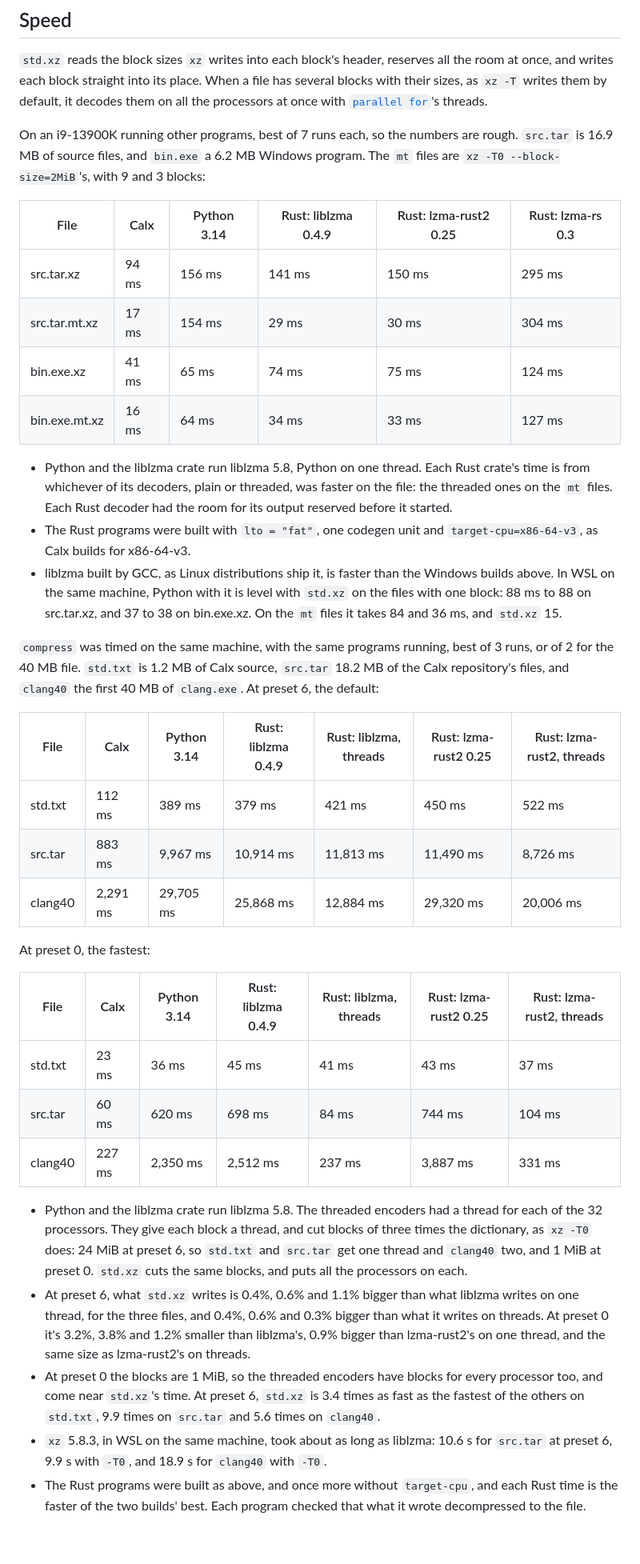
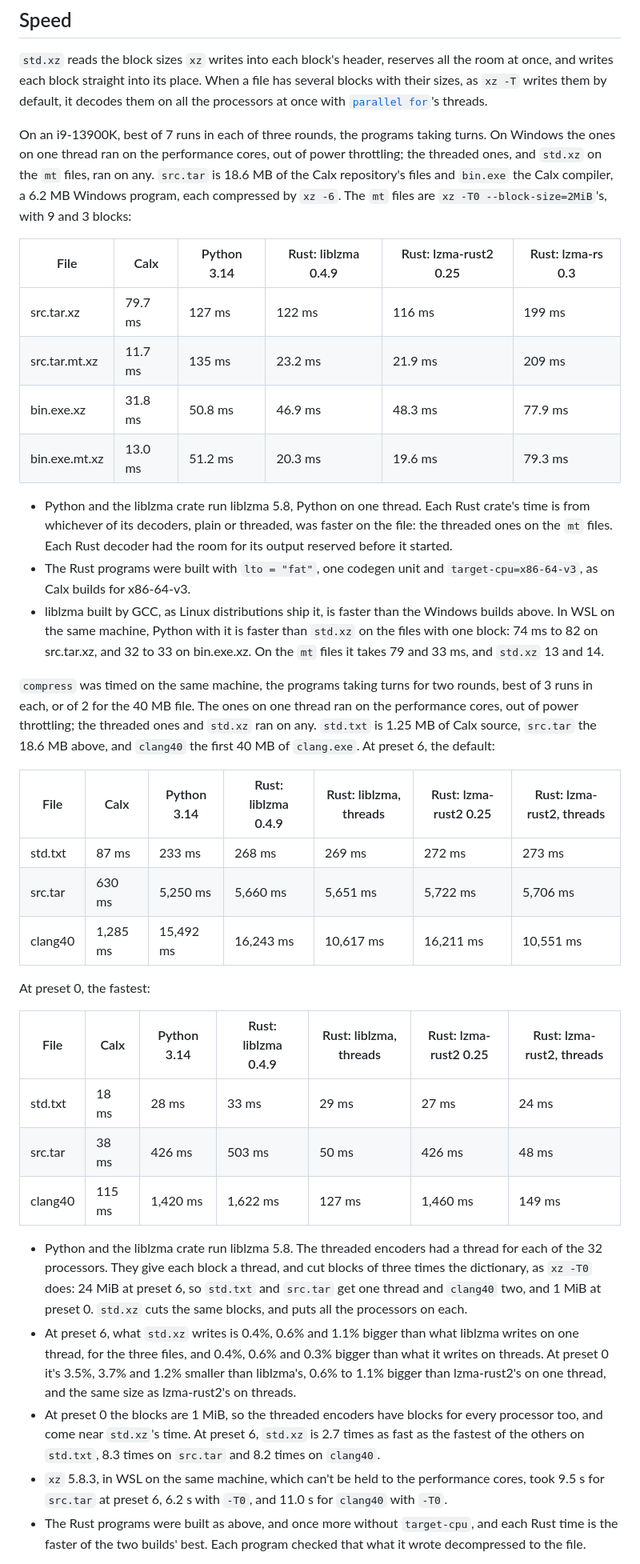
Before and after one commit to ellipog/calx, a Markdown page: docs/std/xz.md, the part around one of its changes. Shown at 80% size. Rendered like a GitHub page; blank space fills up the shorter version.

Commit message:
docs(std): std.xz's timings again, on the performance cores (CLX-185)
Pinned to the performance cores and out of power throttling, liblzma takes about half as long on Windows as the old tables had it: Python compresses src.tar at preset 6 in 5.25 s, not 9.97. So std.xz is 8 to 13 times as fast as liblzma at the default preset on files of tens of megabytes, not 5 to 12, and 2.7 times on the 1.25 MB std.txt, not 3.4. It still decodes faster than every Windows build. In WSL, GCC's liblzma now decodes the one-block files faster than std.xz, 74 ms to 82 on src.tar.xz, which CLX-184 is for. The inputs are new: src.tar is 18.6 MB and bin.exe the Calx compiler.

```diff
--- a/docs/std/xz.md
+++ b/docs/std/xz.md
@@ -226,39 +226,39 @@ In WSL on the same machine, with liblzma built by GCC:
 
 `std.xz` reads the block sizes `xz` writes into each block's header, reserves all the room at once, and writes each block straight into its place. When a file has several blocks with their sizes, as `xz -T` writes them by default, it decodes them on all the processors at once with [`parallel for`](../reference/parallel.md)'s threads.
 
-On an i9-13900K running other programs, best of 7 runs each, so the numbers are rough. `src.tar` is 16.9 MB of source files, and `bin.exe` a 6.2 MB Windows program. The `mt` files are `xz -T0 --block-size=2MiB`'s, with 9 and 3 blocks:
+On an i9-13900K, best of 7 runs in each of three rounds, the programs taking turns. On Windows the ones on one thread ran on the performance cores, out of power throttling; the threaded ones, and `std.xz` on the `mt` files, ran on any. `src.tar` is 18.6 MB of the Calx repository's files and `bin.exe` the Calx compiler, a 6.2 MB Windows program, each compressed by `xz -6`. The `mt` files are `xz -T0 --block-size=2MiB`'s, with 9 and 3 blocks:
 
 | File | Calx | Python 3.14 | Rust: liblzma 0.4.9 | Rust: lzma-rust2 0.25 | Rust: lzma-rs 0.3 |
 | --- | --- | --- | --- | --- | --- |
-| src.tar.xz | 94 ms | 156 ms | 141 ms | 150 ms | 295 ms |
-| src.tar.mt.xz | 17 ms | 154 ms | 29 ms | 30 ms | 304 ms |
-| bin.exe.xz | 41 ms | 65 ms | 74 ms | 75 ms | 124 ms |
-| bin.exe.mt.xz | 16 ms | 64 ms | 34 ms | 33 ms | 127 ms |
+| src.tar.xz | 79.7 ms | 127 ms | 122 ms | 116 ms | 199 ms |
+| src.tar.mt.xz | 11.7 ms | 135 ms | 23.2 ms | 21.9 ms | 209 ms |
+| bin.exe.xz | 31.8 ms | 50.8 ms | 46.9 ms | 48.3 ms | 77.9 ms |
+| bin.exe.mt.xz | 13.0 ms | 51.2 ms | 20.3 ms | 19.6 ms | 79.3 ms |
 
 - Python and the liblzma crate run liblzma 5.8, Python on one thread. Each Rust crate's time is from whichever of its decoders, plain or threaded, was faster on the file: the threaded ones on the `mt` files. Each Rust decoder had the room for its output reserved before it started.
 - The Rust programs were built with `lto = "fat"`, one codegen unit and `target-cpu=x86-64-v3`, as Calx builds for x86-64-v3.
-- liblzma built by GCC, as Linux distributions ship it, is faster than the Windows builds above. In WSL on the same machine, Python with it is level with `std.xz` on the files with one block: 88 ms to 88 on src.tar.xz, and 37 to 38 on bin.exe.xz. On the `mt` files it takes 84 and 36 ms, and `std.xz` 15.
+- liblzma built by GCC, as Linux distributions ship it, is faster than the Windows builds above. In WSL on the same machine, Python with it is faster than `std.xz` on the files with one block: 74 ms to 82 on src.tar.xz, and 32 to 33 on bin.exe.xz. On the `mt` files it takes 79 and 33 ms, and `std.xz` 13 and 14.
 
-`compress` was timed on the same machine, with the same programs running, best of 3 runs, or of 2 for the 40 MB file. `std.txt` is 1.2 MB of Calx source, `src.tar` 18.2 MB of the Calx repository's files, and `clang40` the first 40 MB of `clang.exe`. At preset 6, the default:
+`compress` was timed on the same machine, the programs taking turns for two rounds, best of 3 runs in each, or of 2 for the 40 MB file. The ones on one thread ran on the performance cores, out of power throttling; the threaded ones and `std.xz` ran on any. `std.txt` is 1.25 MB of Calx source, `src.tar` the 18.6 MB above, and `clang40` the first 40 MB of `clang.exe`. At preset 6, the default:
 
 | File | Calx | Python 3.14 | Rust: liblzma 0.4.9 | Rust: liblzma, threads | Rust: lzma-rust2 0.25 | Rust: lzma-rust2, threads |
 | --- | --- | --- | --- | --- | --- | --- |
-| std.txt | 112 ms | 389 ms | 379 ms | 421 ms | 450 ms | 522 ms |
-| src.tar | 883 ms | 9,967 ms | 10,914 ms | 11,813 ms | 11,490 ms | 8,726 ms |
-| clang40 | 2,291 ms | 29,705 ms | 25,868 ms | 12,884 ms | 29,320 ms | 20,006 ms |
+| std.txt | 87 ms | 233 ms | 268 ms | 269 ms | 272 ms | 273 ms |
+| src.tar | 630 ms | 5,250 ms | 5,660 ms | 5,651 ms | 5,722 ms | 5,706 ms |
+| clang40 | 1,285 ms | 15,492 ms | 16,243 ms | 10,617 ms | 16,211 ms | 10,551 ms |
 
 At preset 0, the fastest:
 
 | File | Calx | Python 3.14 | Rust: liblzma 0.4.9 | Rust: liblzma, threads | Rust: lzma-rust2 0.25 | Rust: lzma-rust2, threads |
 | --- | --- | --- | --- | --- | --- | --- |
-| std.txt | 23 ms | 36 ms | 45 ms | 41 ms | 43 ms | 37 ms |
-| src.tar | 60 ms | 620 ms | 698 ms | 84 ms | 744 ms | 104 ms |
-| clang40 | 227 ms | 2,350 ms | 2,512 ms | 237 ms | 3,887 ms | 331 ms |
+| std.txt | 18 ms | 28 ms | 33 ms | 29 ms | 27 ms | 24 ms |
+| src.tar | 38 ms | 426 ms | 503 ms | 50 ms | 426 ms | 48 ms |
+| clang40 | 115 ms | 1,420 ms | 1,622 ms | 127 ms | 1,460 ms | 149 ms |
 
 - Python and the liblzma crate run liblzma 5.8. The threaded encoders had a thread for each of the 32 processors. They give each block a thread, and cut blocks of three times the dictionary, as `xz -T0` does: 24 MiB at preset 6, so `std.txt` and `src.tar` get one thread and `clang40` two, and 1 MiB at preset 0. `std.xz` cuts the same blocks, and puts all the processors on each.
-- At preset 6, what `std.xz` writes is 0.4%, 0.6% and 1.1% bigger than what liblzma writes on one thread, for the three files, and 0.4%, 0.6% and 0.3% bigger than what it writes on threads. At preset 0 it's 3.2%, 3.8% and 1.2% smaller than liblzma's, 0.9% bigger than lzma-rust2's on one thread, and the same size as lzma-rust2's on threads.
-- At preset 0 the blocks are 1 MiB, so the threaded encoders have blocks for every processor too, and come near `std.xz`'s time. At preset 6, `std.xz` is 3.4 times as fast as the fastest of the others on `std.txt`, 9.9 times on `src.tar` and 5.6 times on `clang40`.
-- `xz` 5.8.3, in WSL on the same machine, took about as long as liblzma: 10.6 s for `src.tar` at preset 6, 9.9 s with `-T0`, and 18.9 s for `clang40` with `-T0`.
+- At preset 6, what `std.xz` writes is 0.4%, 0.6% and 1.1% bigger than what liblzma writes on one thread, for the three files, and 0.4%, 0.6% and 0.3% bigger than what it writes on threads. At preset 0 it's 3.5%, 3.7% and 1.2% smaller than liblzma's, 0.6% to 1.1% bigger than lzma-rust2's on one thread, and the same size as lzma-rust2's on threads.
+- At preset 0 the blocks are 1 MiB, so the threaded encoders have blocks for every processor too, and come near `std.xz`'s time. At preset 6, `std.xz` is 2.7 times as fast as the fastest of the others on `std.txt`, 8.3 times on `src.tar` and 8.2 times on `clang40`.
+- `xz` 5.8.3, in WSL on the same machine, which can't be held to the performance cores, took 9.5 s for `src.tar` at preset 6, 6.2 s with `-T0`, and 11.0 s for `clang40` with `-T0`.
 - The Rust programs were built as above, and once more without `target-cpu`, and each Rust time is the faster of the two builds' best. Each program checked that what it wrote decompressed to the file.
 
 Finding the matches on all the processors takes more memory than one thread does. The trees have room for the dictionary and a window of text more, and the threads note a window's matches, packed into 4 bytes each, or 5 for presets 7 to 9 with `extreme`, before the slices are parsed from them. Peak memory, as `/usr/bin/time` gives it in WSL on the same machine:
```
Also changed, not shown: other parts of docs/std/xz.md (+7 -7 lines).
